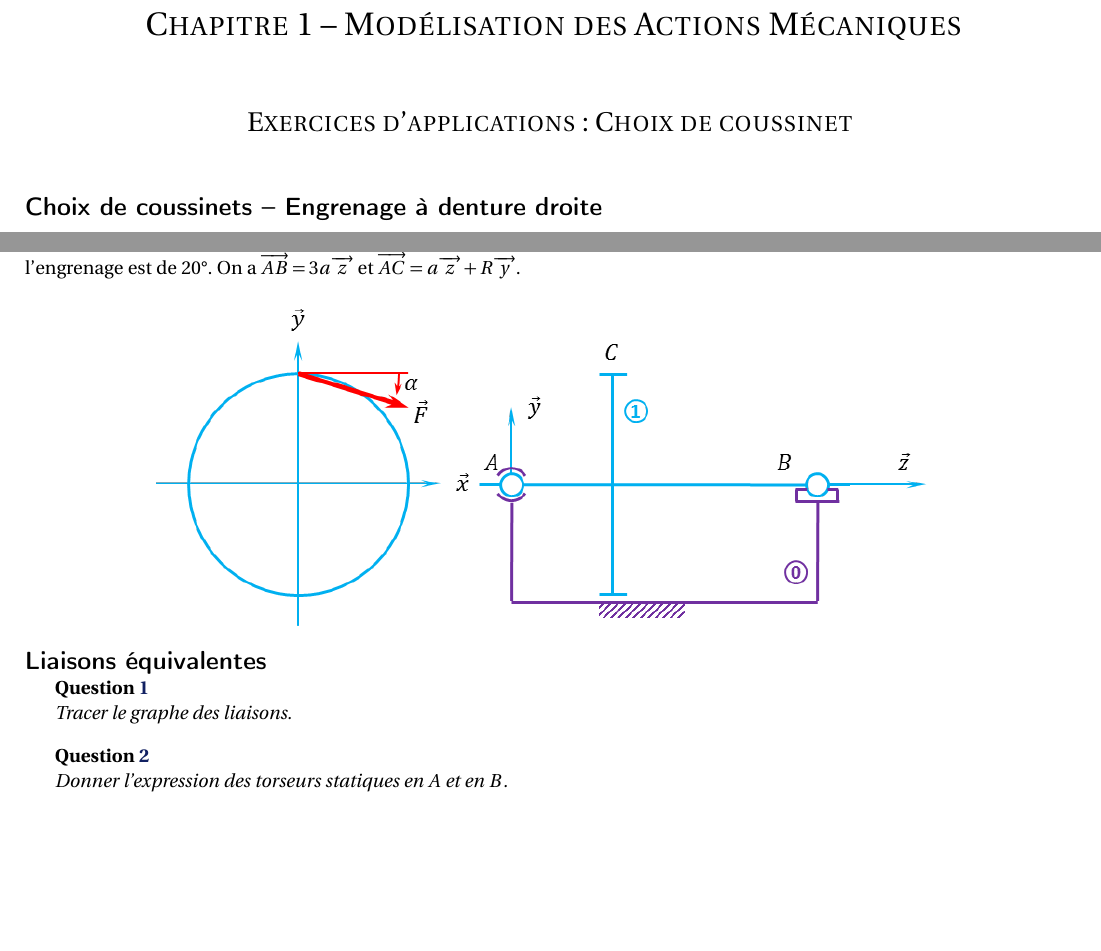
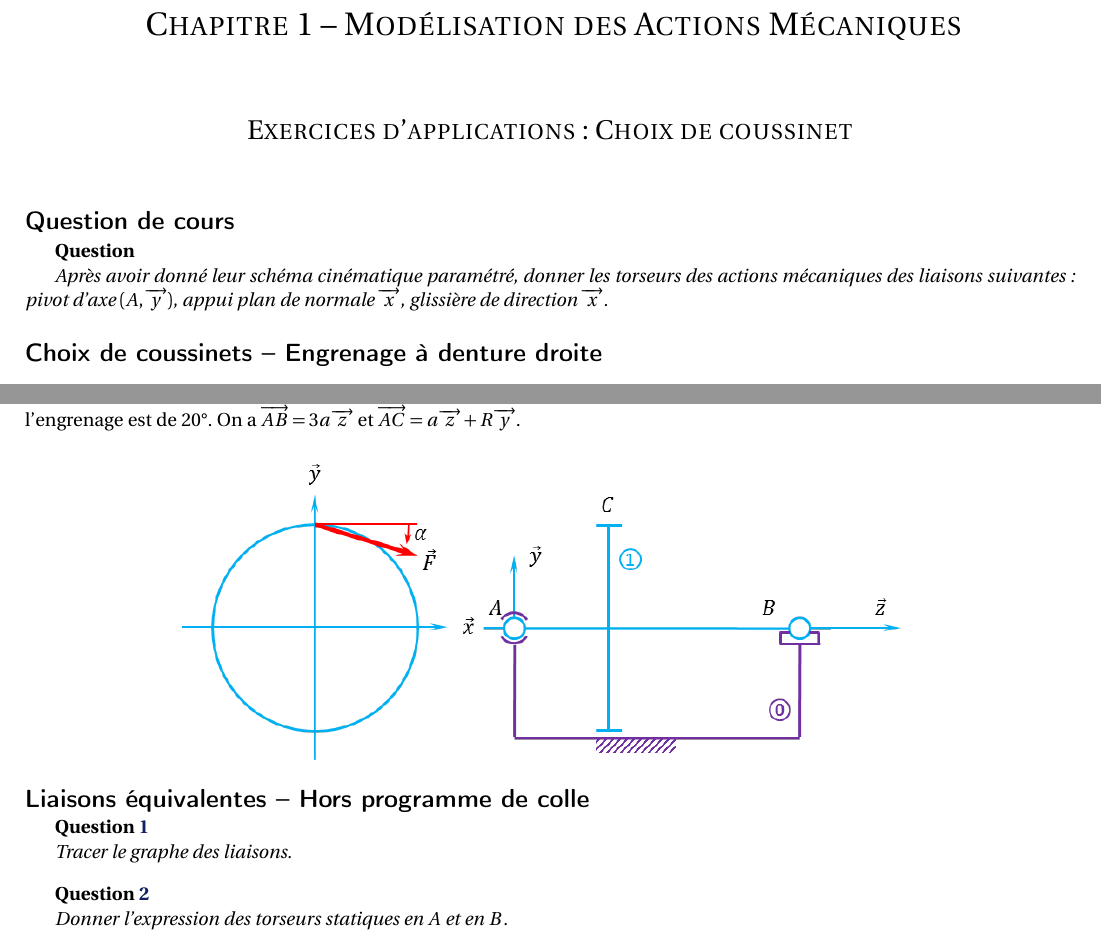
Before and after one commit to xpessoles/06_Etude_Statique_Systemes_Solides_Chaine_Energie_Analyser_Modeliser_Resoudre, a LaTeX thesis (02_PFS/Applications_01_Coussinets/05_Stat_02_PFS_Applications_01.tex): two parts of page 1 of 3, joined at a grey line, cut so that both start at the same text, the shorter picture padded with empty space. Compiled offline with pdfLaTeX.

Commit message:
Colles TSI

```diff
--- a/02_PFS/Applications_01_Coussinets/05_Stat_02_PFS_Applications_01.tex
+++ b/02_PFS/Applications_01_Coussinets/05_Stat_02_PFS_Applications_01.tex
@@ -54,6 +54,11 @@ Xavier \textsc{Pessoles}}{}}
 
 \vspace{.25cm}
 
+\subsection*{Question de cours}
+\subparagraph*{}
+\textit{Après avoir donné leur schéma cinématique paramétré, donner les torseurs des actions mécaniques des liaisons suivantes : pivot d'axe $(A,\vect{y})$, appui plan de normale $\vect{x}$, glissière de direction $\vect{x}$.}
+
+
 \subsection*{Choix de coussinets -- Engrenage à denture droite}
 
 \begin{obj}
@@ -68,10 +73,10 @@ Le schéma d'architecture du montage ci-dessous présente un pignon arbré entra
 L'effort à transmettre par l'engrenage est de 2400N. L'angle de pression dans l'engrenage est de 20\textdegree. On a $\vect{AB} = 3a \vect{z}$ et $\vect{AC} = a\vect{z}  + R \vect{y}$.
 
 \begin{center}
-\includegraphics[width=.75\textwidth]{images/modele}
+\includegraphics[width=.7\textwidth]{images/modele}
 \end{center}
 
-\subsubsection*{Liaisons équivalentes}
+\subsubsection*{Liaisons équivalentes -- Hors programme de colle}
 
 \subparagraph{}
 \textit{Tracer le graphe des liaisons.}
```
Also changed, not shown: 02_PFS/Applications_01_Coussinets/05_Stat_02_PFS_Applications_01.pdf, 02_PFS/Applications_01_Coussinets/05_Stat_02_PFS_Applications_01.tex (1 more changed lines).
